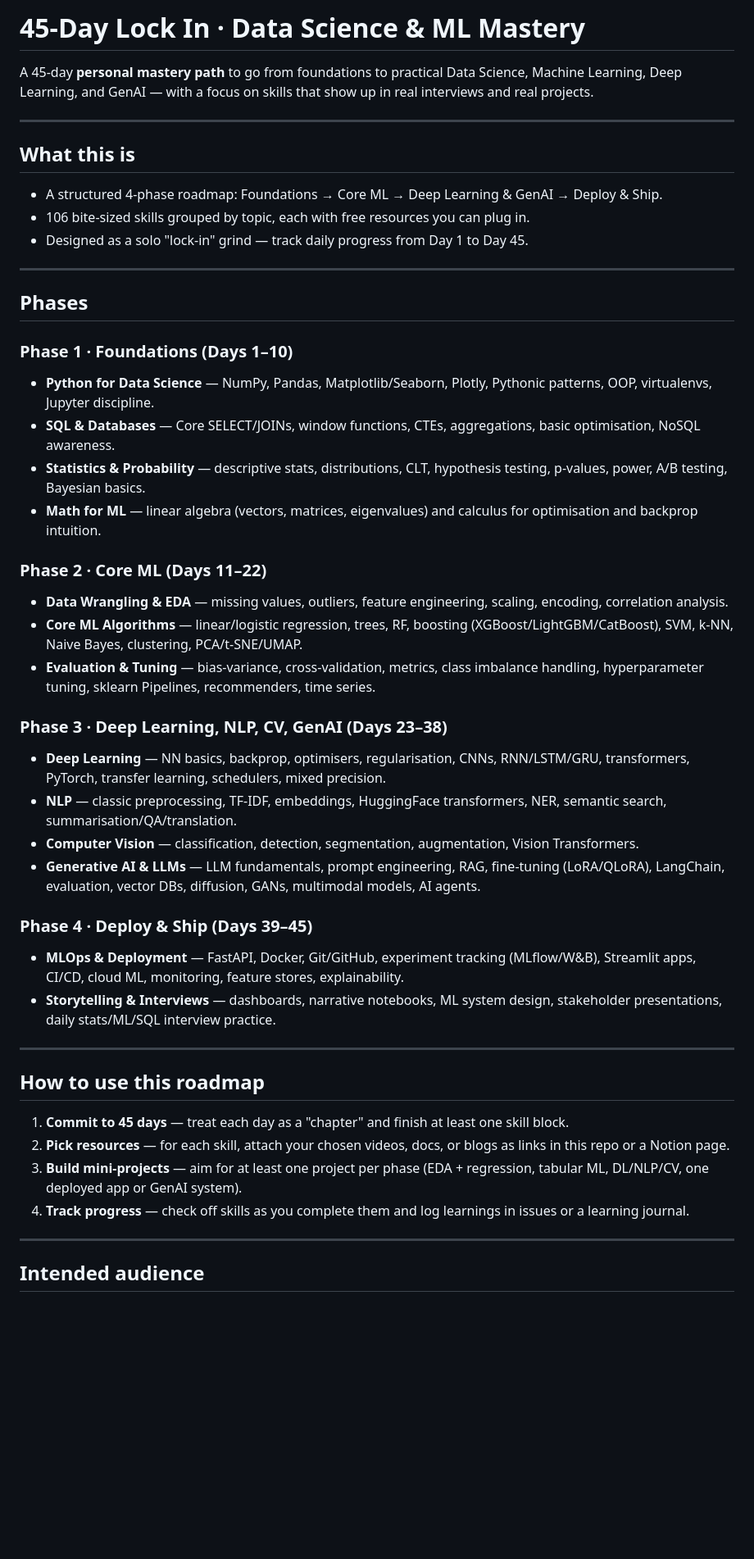
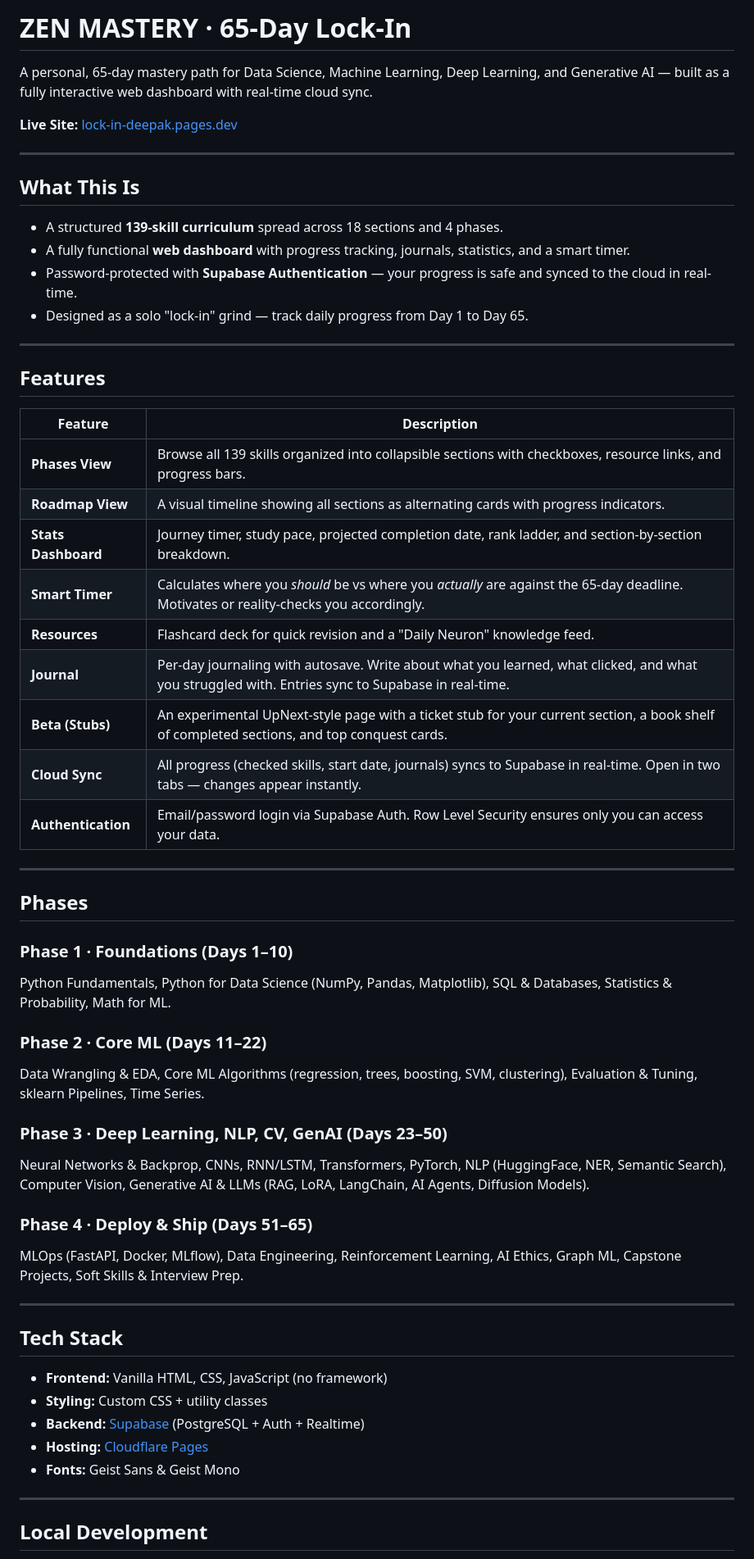
Before and after one commit to Deepak-Manian/ds-ml-genai-45day-path, a Markdown page: README.md, the part around one of its changes. Shown at 82% size. Drawn GitHub-style; blank space fills up the shorter version.

```diff
--- a/README.md
+++ b/README.md
@@ -1,54 +1,61 @@
-# 45-Day Lock In · Data Science & ML Mastery
+# ZEN MASTERY · 65-Day Lock-In
 
-A 45-day **personal mastery path** to go from foundations to practical Data Science, Machine Learning, Deep Learning, and GenAI — with a focus on skills that show up in real interviews and real projects.
+A personal, 65-day mastery path for Data Science, Machine Learning, Deep Learning, and Generative AI — built as a fully interactive web dashboard with real-time cloud sync.
+
+**Live Site:** [lock-in-deepak.pages.dev](https://lock-in-deepak.pages.dev)
 
 ---
 
-## What this is
+## What This Is
 
-- A structured 4-phase roadmap: Foundations → Core ML → Deep Learning & GenAI → Deploy & Ship.
-- 106 bite-sized skills grouped by topic, each with free resources you can plug in.
-- Designed as a solo "lock-in" grind — track daily progress from Day 1 to Day 45.
+- A structured **139-skill curriculum** spread across 18 sections and 4 phases.
+- A fully functional **web dashboard** with progress tracking, journals, statistics, and a smart timer.
+- Password-protected with **Supabase Authentication** — your progress is safe and synced to the cloud in real-time.
+- Designed as a solo "lock-in" grind — track daily progress from Day 1 to Day 65.
+
+---
+
+## Features
+
+| Feature | Description |
+|---|---|
+| **Phases View** | Browse all 139 skills organized into collapsible sections with checkboxes, resource links, and progress bars. |
+| **Roadmap View** | A visual timeline showing all sections as alternating cards with progress indicators. |
+| **Stats Dashboard** | Journey timer, study pace, projected completion date, rank ladder, and section-by-section breakdown. |
+| **Smart Timer** | Calculates where you *should* be vs where you *actually* are against the 65-day deadline. Motivates or reality-checks you accordingly. |
+| **Resources** | Flashcard deck for quick revision and a "Daily Neuron" knowledge feed. |
+| **Journal** | Per-day journaling with autosave. Write about what you learned, what clicked, and what you struggled with. Entries sync to Supabase in real-time. |
+| **Beta (Stubs)** | An experimental UpNext-style page with a ticket stub for your current section, a book shelf of completed sections, and top conquest cards. |
+| **Cloud Sync** | All progress (checked skills, start date, journals) syncs to Supabase in real-time. Open in two tabs — changes appear instantly. |
+| **Authentication** | Email/password login via Supabase Auth. Row Level Security ensures only you can access your data. |
 
 ---
 
 ## Phases
 
 ### Phase 1 · Foundations (Days 1–10)
-
-- **Python for Data Science** — NumPy, Pandas, Matplotlib/Seaborn, Plotly, Pythonic patterns, OOP, virtualenvs, Jupyter discipline.
-- **SQL & Databases** — Core SELECT/JOINs, window functions, CTEs, aggregations, basic optimisation, NoSQL awareness.
-- **Statistics & Probability** — descriptive stats, distributions, CLT, hypothesis testing, p-values, power, A/B testing, Bayesian basics.
-- **Math for ML** — linear algebra (vectors, matrices, eigenvalues) and calculus for optimisation and backprop intuition.
+Python Fundamentals, Python for Data Science (NumPy, Pandas, Matplotlib), SQL & Databases, Statistics & Probability, Math for ML.
 
 ### Phase 2 · Core ML (Days 11–22)
+Data Wrangling & EDA, Core ML Algorithms (regression, trees, boosting, SVM, clustering), Evaluation & Tuning, sklearn Pipelines, Time Series.
 
-- **Data Wrangling & EDA** — missing values, outliers, feature engineering, scaling, encoding, correlation analysis.
-- **Core ML Algorithms** — linear/logistic regression, trees, RF, boosting (XGBoost/LightGBM/CatBoost), SVM, k-NN, Naive Bayes, clustering, PCA/t-SNE/UMAP.
-- **Evaluation & Tuning** — bias-variance, cross-validation, metrics, class imbalance handling, hyperparameter tuning, sklearn Pipelines, recommenders, time series.
+### Phase 3 · Deep Learning, NLP, CV, GenAI (Days 23–50)
+Neural Networks & Backprop, CNNs, RNN/LSTM, Transformers, PyTorch, NLP (HuggingFace, NER, Semantic Search), Computer Vision, Generative AI & LLMs (RAG, LoRA, LangChain, AI Agents, Diffusion Models).
 
-### Phase 3 · Deep Learning, NLP, CV, GenAI (Days 23–38)
-
-- **Deep Learning** — NN basics, backprop, optimisers, regularisation, CNNs, RNN/LSTM/GRU, transformers, PyTorch, transfer learning, schedulers, mixed precision.
-- **NLP** — classic preprocessing, TF-IDF, embeddings, HuggingFace transformers, NER, semantic search, summarisation/QA/translation.
-- **Computer Vision** — classification, detection, segmentation, augmentation, Vision Transformers.
-- **Generative AI & LLMs** — LLM fundamentals, prompt engineering, RAG, fine-tuning (LoRA/QLoRA), LangChain, evaluation, vector DBs, diffusion, GANs, multimodal models, AI agents.
-
-### Phase 4 · Deploy & Ship (Days 39–45)
-
-- **MLOps & Deployment** — FastAPI, Docker, Git/GitHub, experiment tracking (MLflow/W&B), Streamlit apps, CI/CD, cloud ML, monitoring, feature stores, explainability.
-- **Storytelling & Interviews** — dashboards, narrative notebooks, ML system design, stakeholder presentations, daily stats/ML/SQL interview practice.
+### Phase 4 · Deploy & Ship (Days 51–65)
+MLOps (FastAPI, Docker, MLflow), Data Engineering, Reinforcement Learning, AI Ethics, Graph ML, Capstone Projects, Soft Skills & Interview Prep.
 
 ---
 
-## How to use this roadmap
+## Tech Stack
 
-1. **Commit to 45 days** — treat each day as a "chapter" and finish at least one skill block.
-2. **Pick resources** — for each skill, attach your chosen videos, docs, or blogs as links in this repo or a Notion page.
-3. **Build mini-projects** — aim for at least one project per phase (EDA + regression, tabular ML, DL/NLP/CV, one deployed app or GenAI system).
-4. **Track progress** — check off skills as you complete them and log learnings in issues or a learning journal.
+- **Frontend:** Vanilla HTML, CSS, JavaScript (no framework)
+- **Styling:** Custom CSS + utility classes
+- **Backend:** [Supabase](https://supabase.com) (PostgreSQL + Auth + Realtime)
+- **Hosting:** [Cloudflare Pages](https://pages.cloudflare.com)
+- **Fonts:** Geist Sans & Geist Mono
 
 ---
 
-## Intended audience
+## Local Development
 
```
Also changed, not shown: other parts of README.md (+4 -9 lines).
